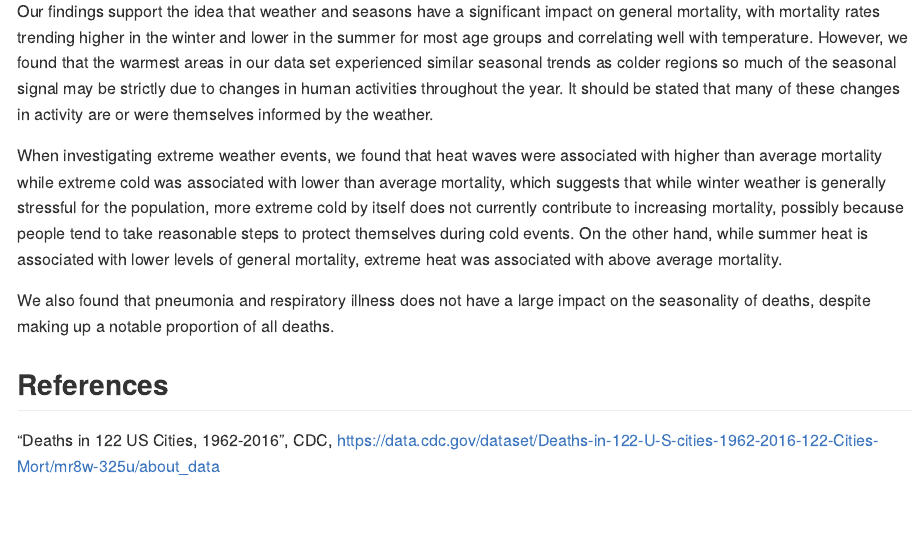
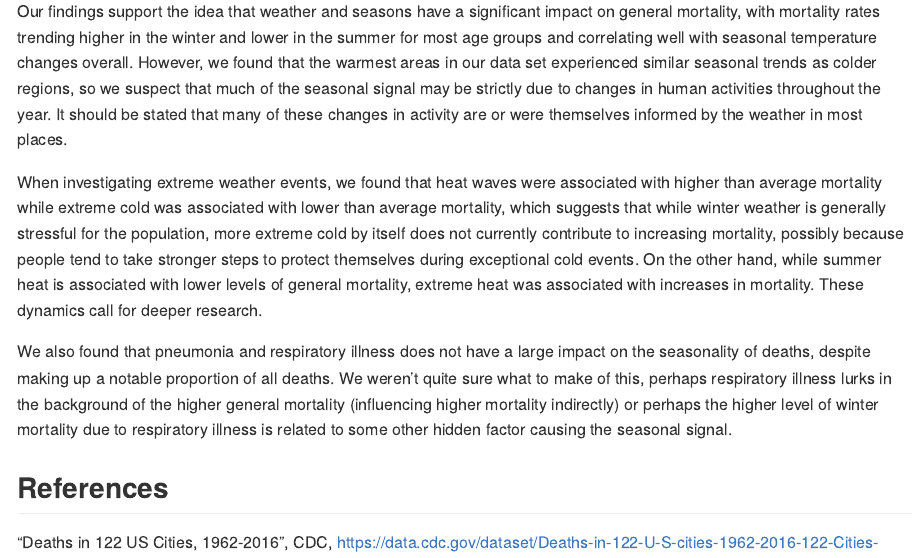
Before and after one commit to NickDeReus-ISU/DS-202-Final-Project, an R Markdown document (README.Rmd): the page in a window 1100 px wide, from 2830 px down. The pictures show the output file README.md that the author committed with the source, drawn offline in the style of GitHub.

Commit message:
Expanded conclusion discussion somewhat

```diff
--- a/README.Rmd
+++ b/README.Rmd
@@ -725,11 +725,11 @@ df2
 
 ## Conclusions
 
-Our findings support the idea that weather and seasons have a significant impact on general mortality, with mortality rates trending higher in the winter and lower in the summer for most age groups and correlating well with temperature. However, we found that the warmest areas in our data set experienced similar seasonal trends as colder regions so much of the seasonal signal may be strictly due to changes in human activities throughout the year. It should be stated that many of these changes in activity are or were themselves informed by the weather.
+Our findings support the idea that weather and seasons have a significant impact on general mortality, with mortality rates trending higher in the winter and lower in the summer for most age groups and correlating well with seasonal temperature changes overall. However, we found that the warmest areas in our data set experienced similar seasonal trends as colder regions, so we suspect that much of the seasonal signal may be strictly due to changes in human activities throughout the year. It should be stated that many of these changes in activity are or were themselves informed by the weather in most places.
 
-When investigating extreme weather events, we found that heat waves were associated with higher than average mortality while extreme cold was associated with lower than average mortality, which suggests that while winter weather is generally stressful for the population, more extreme cold by itself does not currently contribute to increasing mortality, possibly because people tend to take reasonable steps to protect themselves during cold events. On the other hand, while summer heat is associated with lower levels of general mortality, extreme heat was associated with above average mortality.
+When investigating extreme weather events, we found that heat waves were associated with higher than average mortality while extreme cold was associated with lower than average mortality, which suggests that while winter weather is generally stressful for the population, more extreme cold by itself does not currently contribute to increasing mortality, possibly because people tend to take stronger steps to protect themselves during exceptional cold events. On the other hand, while summer heat is associated with lower levels of general mortality, extreme heat was associated with increases in mortality. These dynamics call for deeper research.
 
-We also found that pneumonia and respiratory illness does not have a large impact on the seasonality of deaths, despite making up a notable proportion of all deaths.
+We also found that pneumonia and respiratory illness does not have a large impact on the seasonality of deaths, despite making up a notable proportion of all deaths. We weren't quite sure what to make of this, perhaps respiratory illness lurks in the background of the higher general mortality (influencing higher mortality indirectly) or perhaps the higher level of winter mortality due to respiratory illness is related to some other hidden factor causing the seasonal signal.
 
 ## References
 "Deaths in 122 US Cities, 1962-2016", CDC, <https://data.cdc.gov/dataset/Deaths-in-122-U-S-cities-1962-2016-122-Cities-Mort/mr8w-325u/about_data>
```
Also changed, not shown: README.md.
